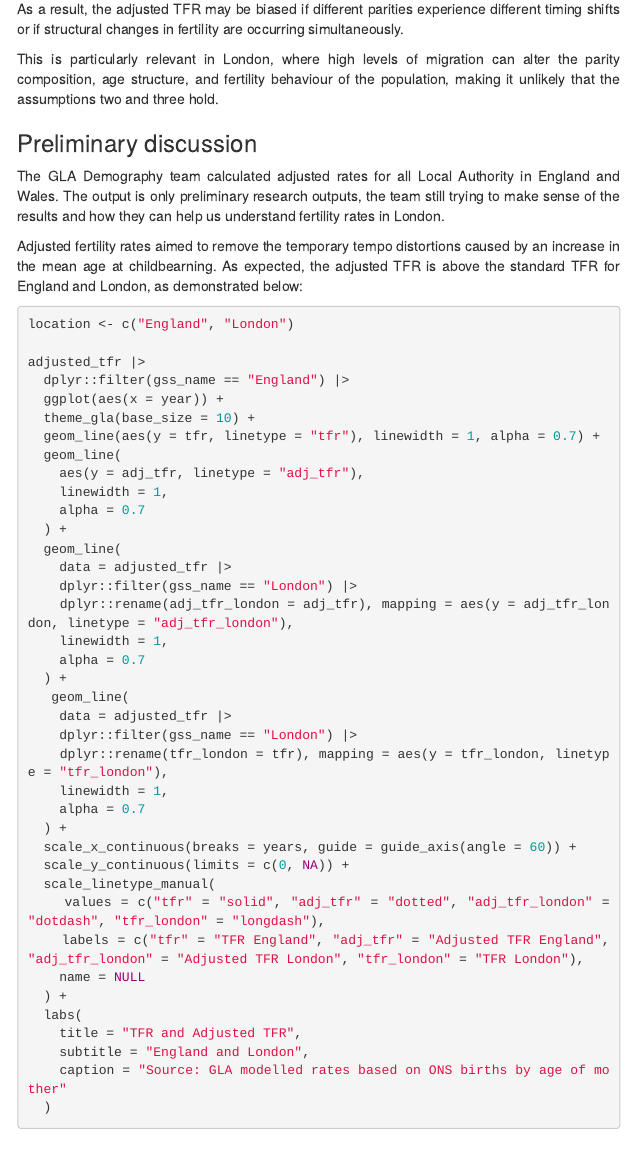
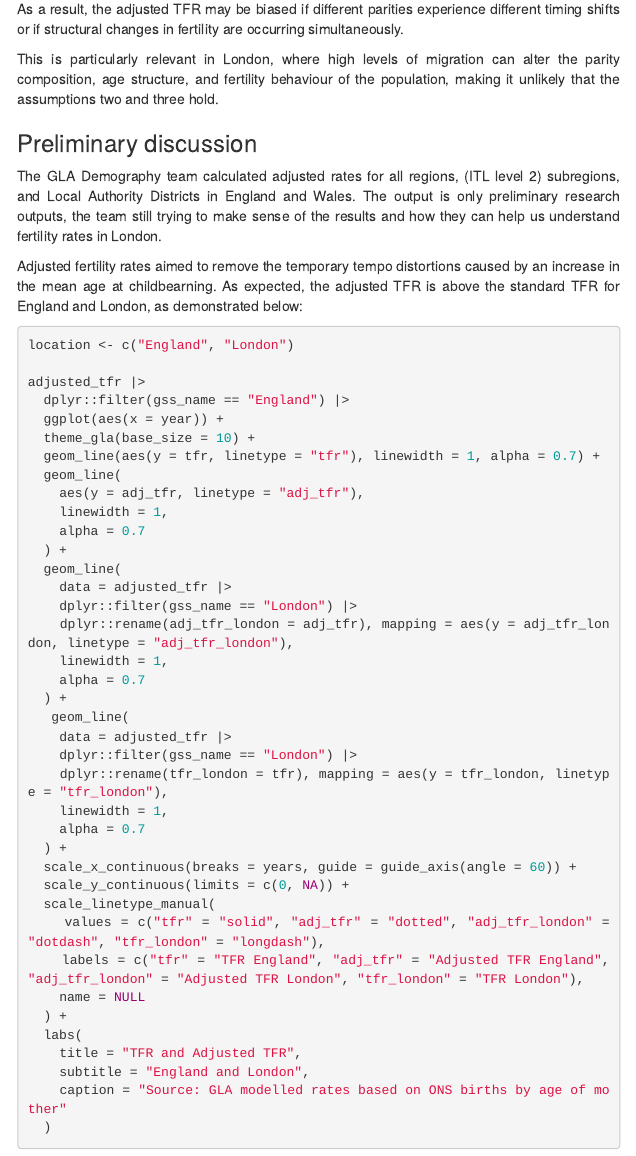
Before and after one commit to Greater-London-Authority/fertility_rate_estimation, an R Markdown document (tempo_adjusted_fertility_rates.Rmd): the page in a window 1100 px wide, from 1270 px down. Rendered offline with R 4.5, knitr and Pandoc, with nearby package versions; some code elsewhere in the file could not run offline.

Commit message:
Update tempo_adjusted_fertility_rates.Rmd
Co-authored-by: Ben Corr <bjcorr606@gmail.com>

```diff
--- a/tempo_adjusted_fertility_rates.Rmd
+++ b/tempo_adjusted_fertility_rates.Rmd
@@ -98,7 +98,7 @@ the population, making it unlikely that the assumptions two and three hold.
 
 ### Preliminary discussion
 
-The GLA Demography team calculated adjusted rates for all Local Authority
+The GLA Demography team calculated adjusted rates for all regions, (ITL level 2) subregions, and Local Authority Districts
 in England and Wales. The output is only preliminary research outputs, the
 team still trying to make sense of the results and how they can
 help us understand fertility rates in London.
```
